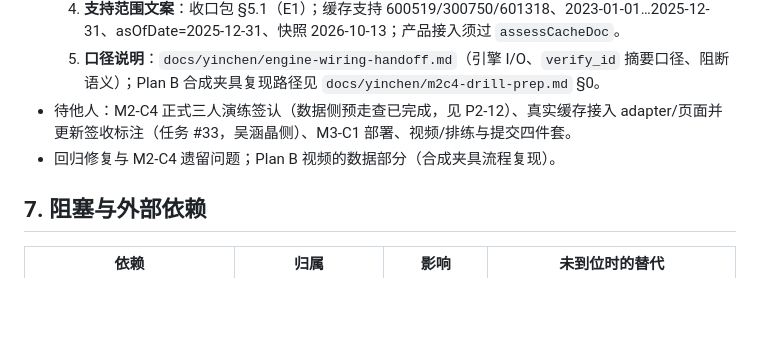
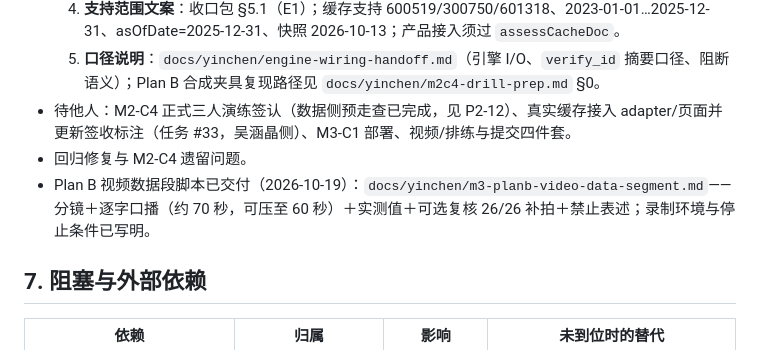
Before and after one commit to changer-collab/TimingMirror, a Markdown page: docs/yinchen/yinchen-task-plan.md, the part around the change. Drawn GitHub-style; blank space fills up the shorter version.

Commit message:
docs(m3): 交付 Plan B 视频数据段录制脚本
- 新增分镜与逐字口播（约 70 秒，可压至 60 秒），实测值取自 2026-10-19 页面预走查
- 含可选复核 26/26 补拍步骤、F-7 标注与禁止表述、页面变更时的停止条件
- 计划 §6 更新交付状态

```diff
--- a/docs/yinchen/yinchen-task-plan.md
+++ b/docs/yinchen/yinchen-task-plan.md
@@ -219,7 +219,8 @@ M1-C11 契约匹配纯函数（依赖 M0-C1）
   4. **支持范围文案**：收口包 §5.1（E1）；缓存支持 600519/300750/601318、2023-01-01…2025-12-31、asOfDate=2025-12-31、快照 2026-10-13；产品接入须过 `assessCacheDoc`。
   5. **口径说明**：`docs/yinchen/engine-wiring-handoff.md`（引擎 I/O、`verify_id` 摘要口径、阻断语义）；Plan B 合成夹具复现路径见 `docs/yinchen/m2c4-drill-prep.md` §0。
 - 待他人：M2-C4 正式三人演练签认（数据侧预走查已完成，见 P2-12）、真实缓存接入 adapter/页面并更新签收标注（任务 #33，吴涵晶侧）、M3-C1 部署、视频/排练与提交四件套。
-- 回归修复与 M2-C4 遗留问题；Plan B 视频的数据部分（合成夹具流程复现）。
+- 回归修复与 M2-C4 遗留问题。
+- Plan B 视频数据段脚本已交付（2026-10-19）：`docs/yinchen/m3-planb-video-data-segment.md`——分镜＋逐字口播（约 70 秒，可压至 60 秒）＋实测值＋可选复核 26/26 补拍＋禁止表述；录制环境与停止条件已写明。
 
 ## 7. 阻塞与外部依赖
 
```
Also changed, not shown: docs/yinchen/m3-planb-video-data-segment.md (added, +49 -0 lines).
